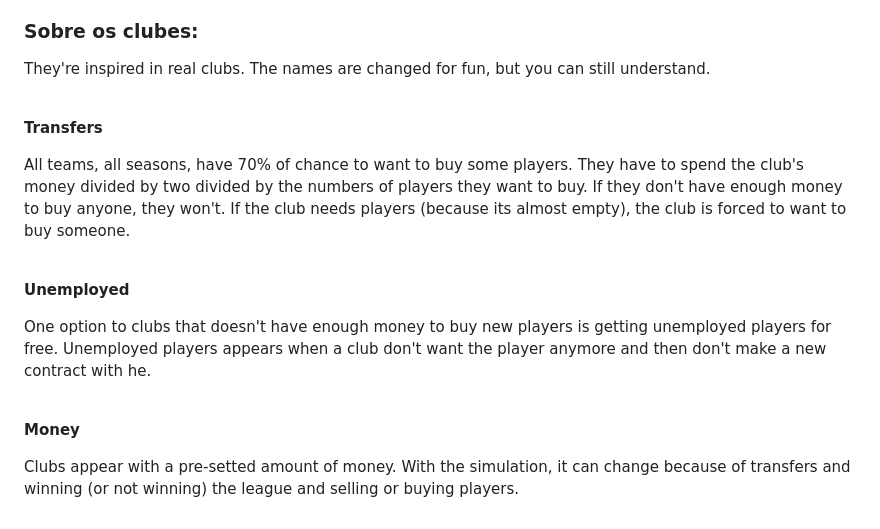
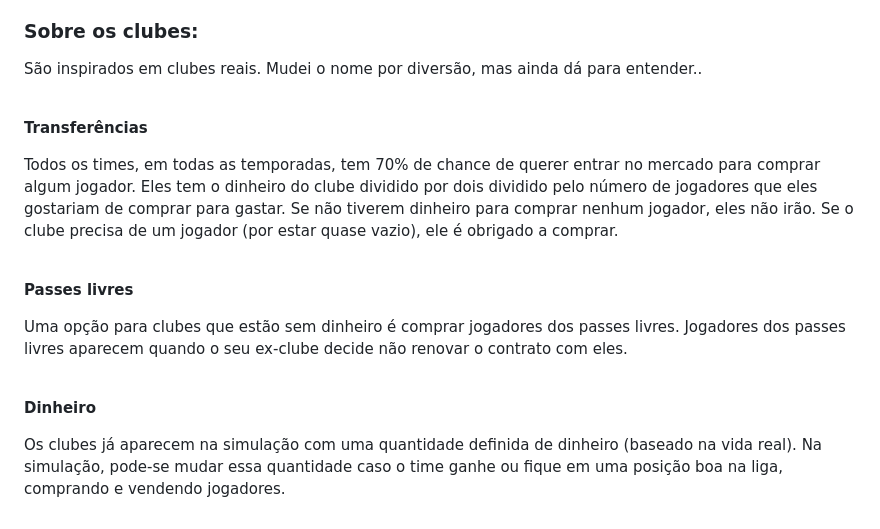
Before and after one commit to Caetano1234/Simulador-de-Ligas, a Markdown page: README.md, the part around the change. Rendered like a GitHub page.

```diff
--- a/README.md
+++ b/README.md
@@ -130,22 +130,22 @@ __Criar quando alguém se aposenta:__ É até mais simples. É só recriar o jog
 
 ### Sobre os clubes:
 
-They're inspired in real clubs. The names are changed for fun, but you can still understand.
+São inspirados em clubes reais. Mudei o nome por diversão, mas ainda dá para entender..
 
 <br>
 
-**Transfers**
+**Transferências**
 
-All teams, all seasons, have 70% of chance to want to buy some players. They have to spend the club's money divided by two divided by the numbers of players they want to buy. If they don't have enough money to buy anyone, they won't. If the club needs players (because its almost empty), the club is forced to want to buy someone.
+Todos os times, em todas as temporadas, tem 70% de chance de querer entrar no mercado para comprar algum jogador. Eles tem o dinheiro do clube dividido por dois dividido pelo número de jogadores que eles gostariam de comprar para gastar. Se não tiverem dinheiro para comprar nenhum jogador, eles não irão. Se o clube precisa de um jogador (por estar quase vazio), ele é obrigado a comprar.
 
 <br>
 
-**Unemployed**
+**Passes livres**
 
-One option to clubs that doesn't have enough money to buy new players is getting unemployed players for free. Unemployed players appears when a club don't want the player anymore and then don't make a new contract with he.
+Uma opção para clubes que estão sem dinheiro é comprar jogadores dos passes livres. Jogadores dos passes livres aparecem quando o seu ex-clube decide não renovar o contrato com eles.
 
 <br>
 
-**Money**
+**Dinheiro**
 
-Clubs appear with a pre-setted amount of money. With the simulation, it can change because of transfers and winning (or not winning) the league and selling or buying players.
+Os clubes já aparecem na simulação com uma quantidade definida de dinheiro (baseado na vida real). Na simulação, pode-se mudar essa quantidade caso o time ganhe ou fique em uma posição boa na liga, comprando e vendendo jogadores.
```
